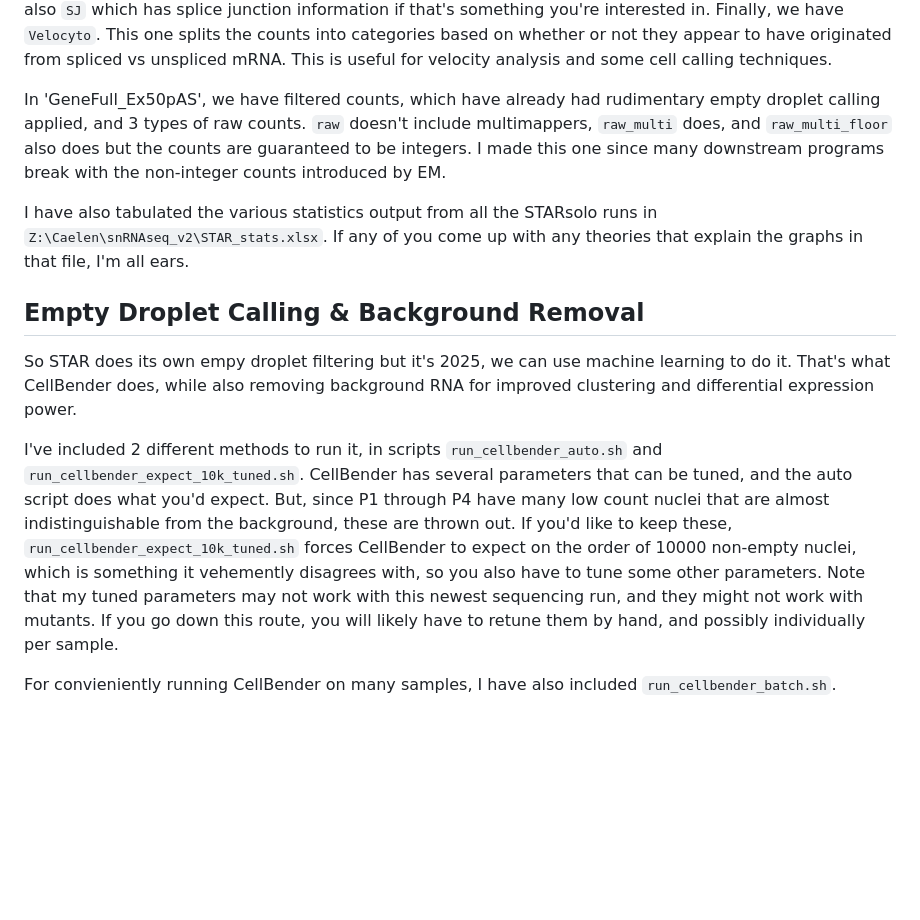
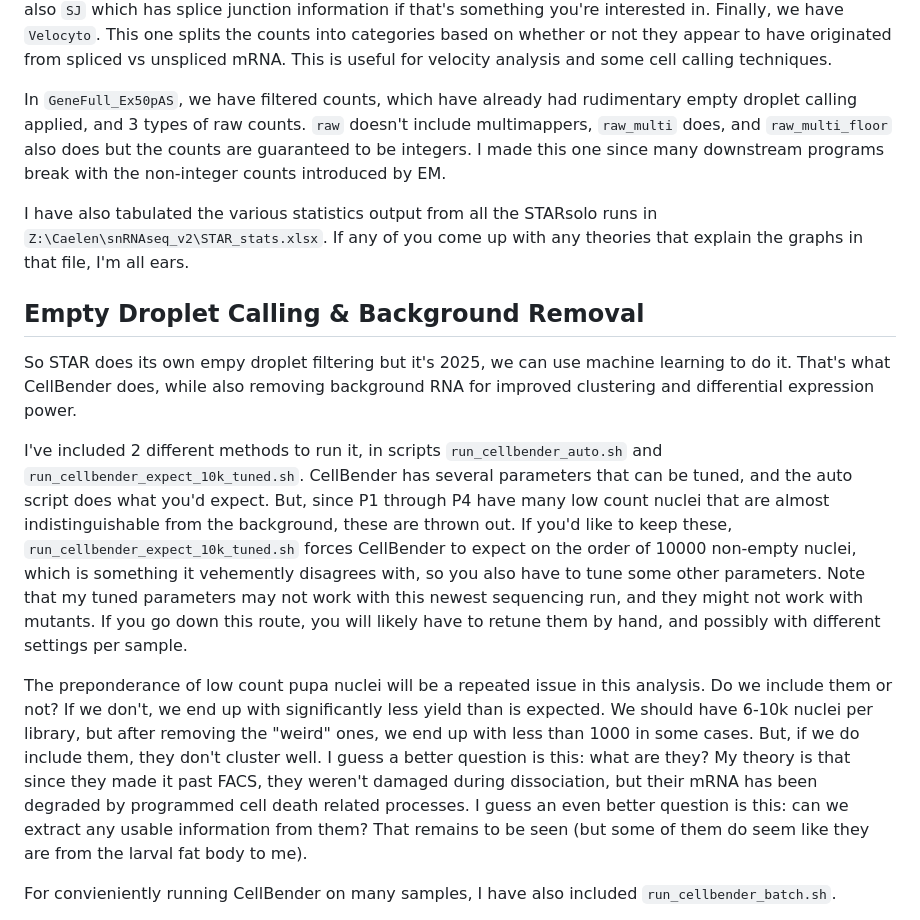
Before and after one commit to caelen00000/nuclei, a Markdown page: README.md, the part around the change. Drawn GitHub-style; blank space fills up the shorter version.

```diff
--- a/README.md
+++ b/README.md
@@ -43,7 +43,7 @@ This one uses expectation maximization to distribute counts from multimappers to
 
 The STARsolo output is in `Z:\Caelen\snRNAseq_v2`. If you look in each sample's Solo.out directory, you'll see several subdirectories. `Gene`, `GeneFull`, and `GeneFull_Ex50pAS` each have the quantification results. `GeneFull_Ex50pAS` is the one we care about. Read the STAR documentation if you want to know why. There is also `SJ` which has splice junction information if that's something you're interested in. Finally, we have `Velocyto`. This one splits the counts into categories based on whether or not they appear to have originated from spliced vs unspliced mRNA. This is useful for velocity analysis and some cell calling techniques.
 
-In 'GeneFull_Ex50pAS', we have filtered counts, which have already had rudimentary empty droplet calling applied, and 3 types of raw counts. `raw` doesn't include multimappers, `raw_multi` does, and `raw_multi_floor` also does but the counts are guaranteed to be integers. I made this one since many downstream programs break with the non-integer counts introduced by EM.
+In `GeneFull_Ex50pAS`, we have filtered counts, which have already had rudimentary empty droplet calling applied, and 3 types of raw counts. `raw` doesn't include multimappers, `raw_multi` does, and `raw_multi_floor` also does but the counts are guaranteed to be integers. I made this one since many downstream programs break with the non-integer counts introduced by EM.
 
 I have also tabulated the various statistics output from all the STARsolo runs in `Z:\Caelen\snRNAseq_v2\STAR_stats.xlsx`. If any of you come up with any theories that explain the graphs in that file, I'm all ears.
 
@@ -51,7 +51,9 @@ I have also tabulated the various statistics output from all the STARsolo runs i
 
 So STAR does its own empy droplet filtering but it's 2025, we can use machine learning to do it. That's what CellBender does, while also removing background RNA for improved clustering and differential expression power.
 
-I've included 2 different methods to run it, in scripts `run_cellbender_auto.sh` and `run_cellbender_expect_10k_tuned.sh`. CellBender has several parameters that can be tuned, and the auto script does what you'd expect. But, since P1 through P4 have many low count nuclei that are almost indistinguishable from the background, these are thrown out. If you'd like to keep these, `run_cellbender_expect_10k_tuned.sh` forces CellBender to expect on the order of 10000 non-empty nuclei, which is something it vehemently disagrees with, so you also have to tune some other parameters. Note that my tuned parameters may not work with this newest sequencing run, and they might not work with mutants. If you go down this route, you will likely have to retune them by hand, and possibly individually per sample.
+I've included 2 different methods to run it, in scripts `run_cellbender_auto.sh` and `run_cellbender_expect_10k_tuned.sh`. CellBender has several parameters that can be tuned, and the auto script does what you'd expect. But, since P1 through P4 have many low count nuclei that are almost indistinguishable from the background, these are thrown out. If you'd like to keep these, `run_cellbender_expect_10k_tuned.sh` forces CellBender to expect on the order of 10000 non-empty nuclei, which is something it vehemently disagrees with, so you also have to tune some other parameters. Note that my tuned parameters may not work with this newest sequencing run, and they might not work with mutants. If you go down this route, you will likely have to retune them by hand, and possibly with different settings per sample.
+
+The preponderance of low count pupa nuclei will be a repeated issue in this analysis. Do we include them or not? If we don't, we end up with significantly less yield than is expected. We should have 6-10k nuclei per library, but after removing the "weird" ones, we end up with less than 1000 in some cases. But, if we do include them, they don't cluster well. I guess a better question is this: what are they? My theory is that since they made it past FACS, they weren't damaged during dissociation, but their mRNA has been degraded by programmed cell death related processes. I guess an even better question is this: can we extract any usable information from them? That remains to be seen (but some of them do seem like they are from the larval fat body to me).
 
 For convieniently running CellBender on many samples, I have also included `run_cellbender_batch.sh`.
 
```
